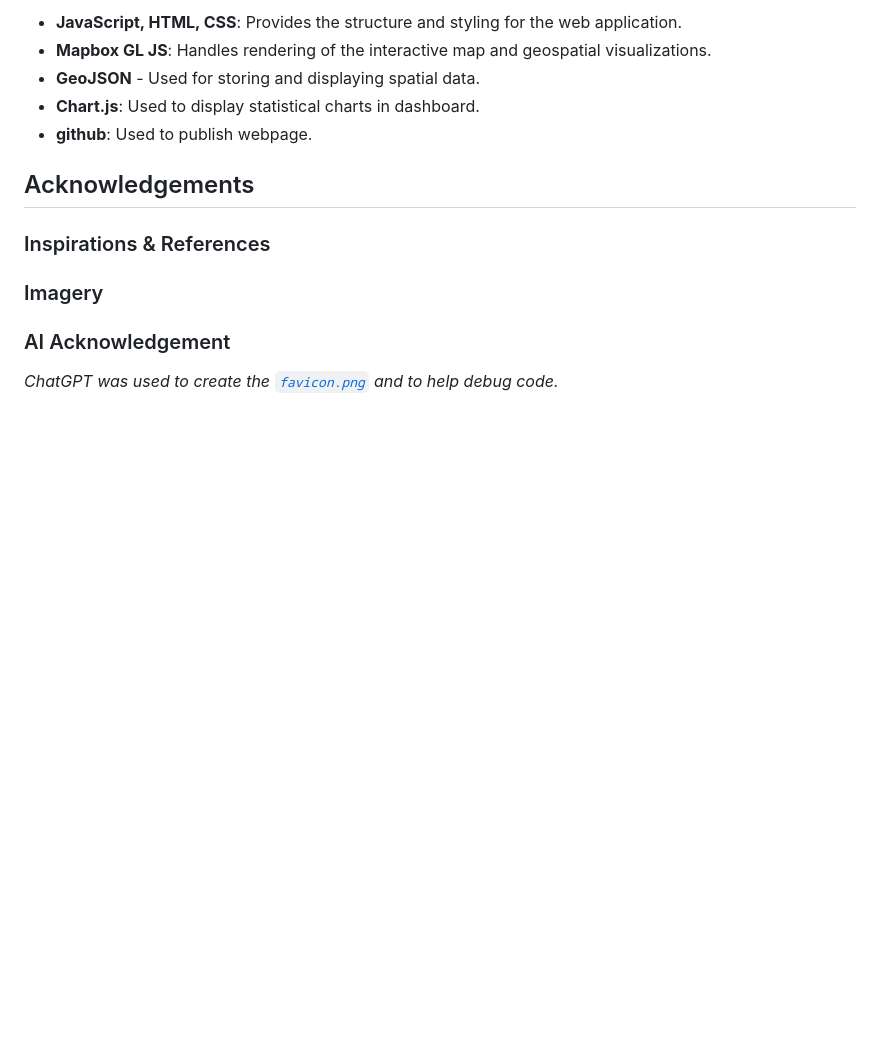
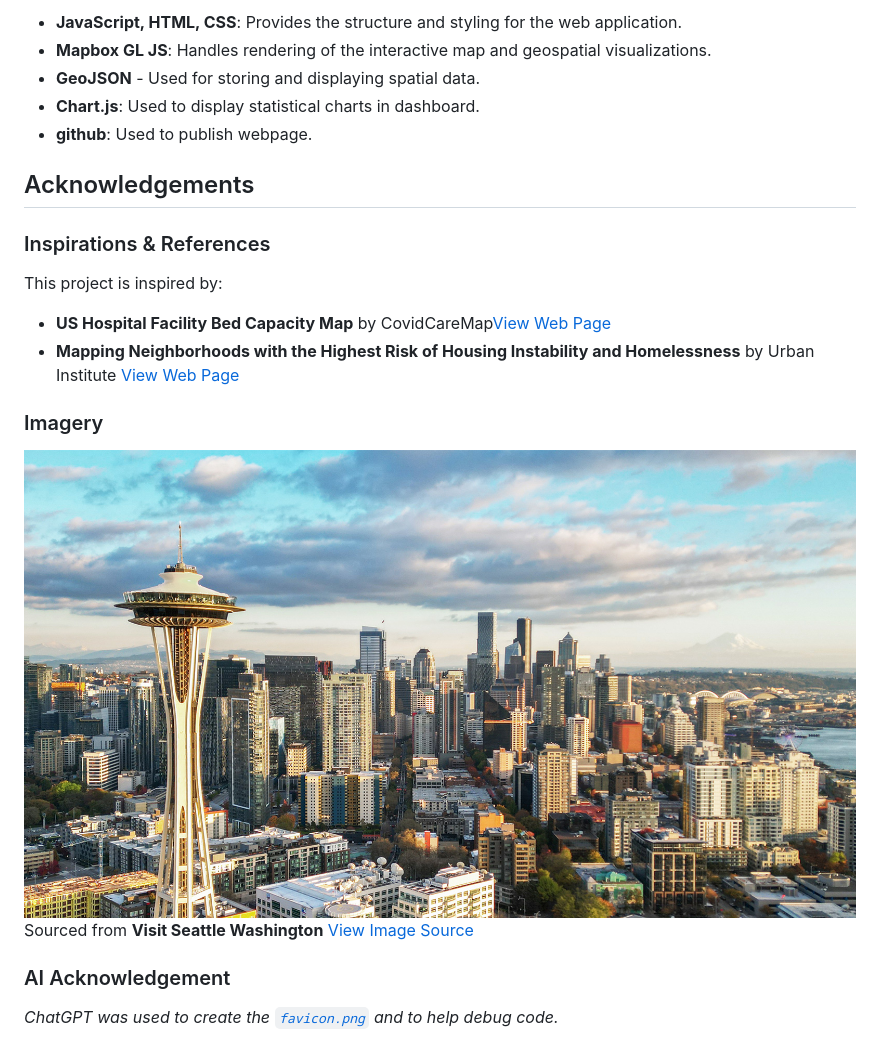
Before and after one commit to tralee10/SEA_Housing_Map, a Markdown page: README.md, the part around the change. Drawn GitHub-style; blank space fills up the shorter version.

Commit message:
acknowledgement additions to readme

````diff
--- a/README.md
+++ b/README.md
@@ -63,8 +63,13 @@ This project aims to provide insight into how effectively housing development re
 ## Acknowledgements
 
 ### Inspirations & References
+This project is inspired by:
+- **US Hospital Facility Bed Capacity Map** by CovidCareMap[View Web Page](https://www.covidcaremap.org/maps/us-healthcare-system-capacity/#3.5/38/-96)
+- **Mapping Neighborhoods with the Highest Risk of Housing Instability and Homelessness** by Urban Institute [View Web Page](https://www.urban.org/data-tools/mapping-neighborhoods-highest-risk-housing-instability-and-homelessness)
 
 ### Imagery
+![image](img/seattle_view.jpg)
+Sourced from **Visit Seattle Washington** [View Image Source](https://visitseattle.org)
 
 ### AI Acknowledgement
 _ChatGPT was used to create the [```favicon.png```](img/map_favicon.png) and to help debug code._
````
